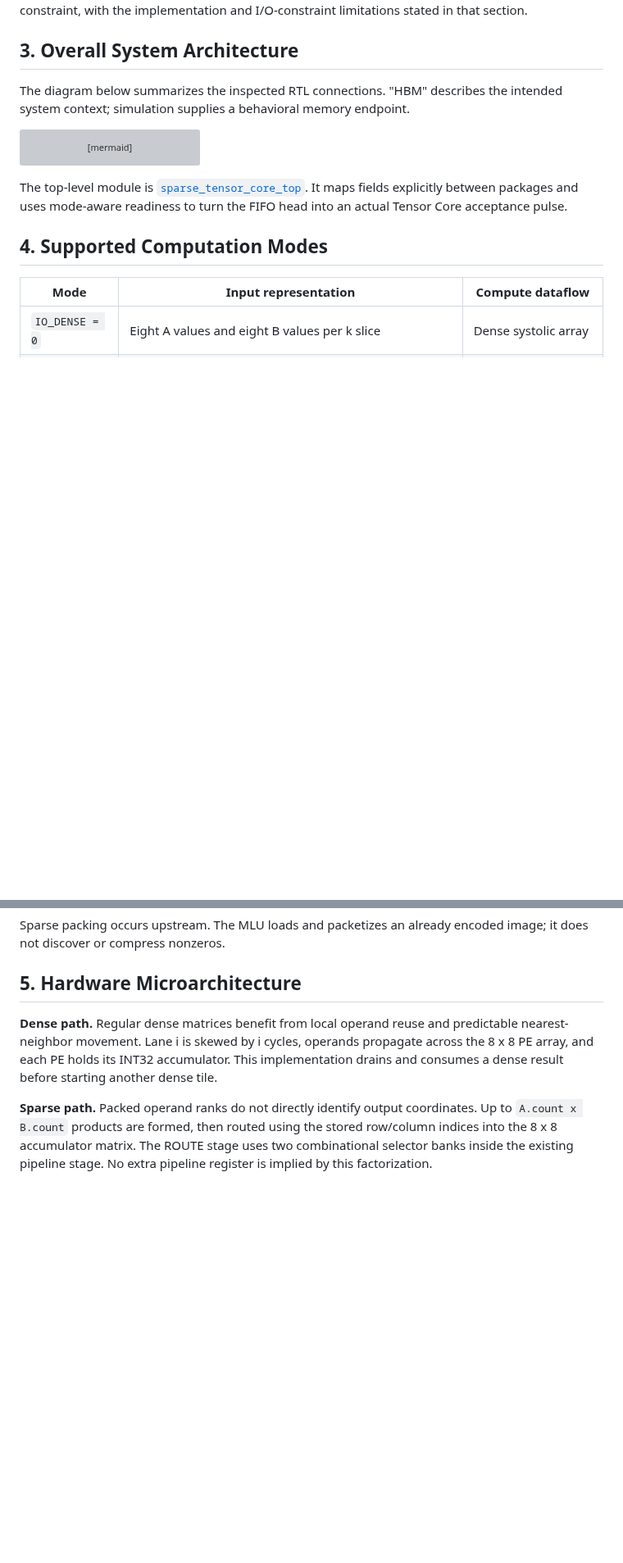
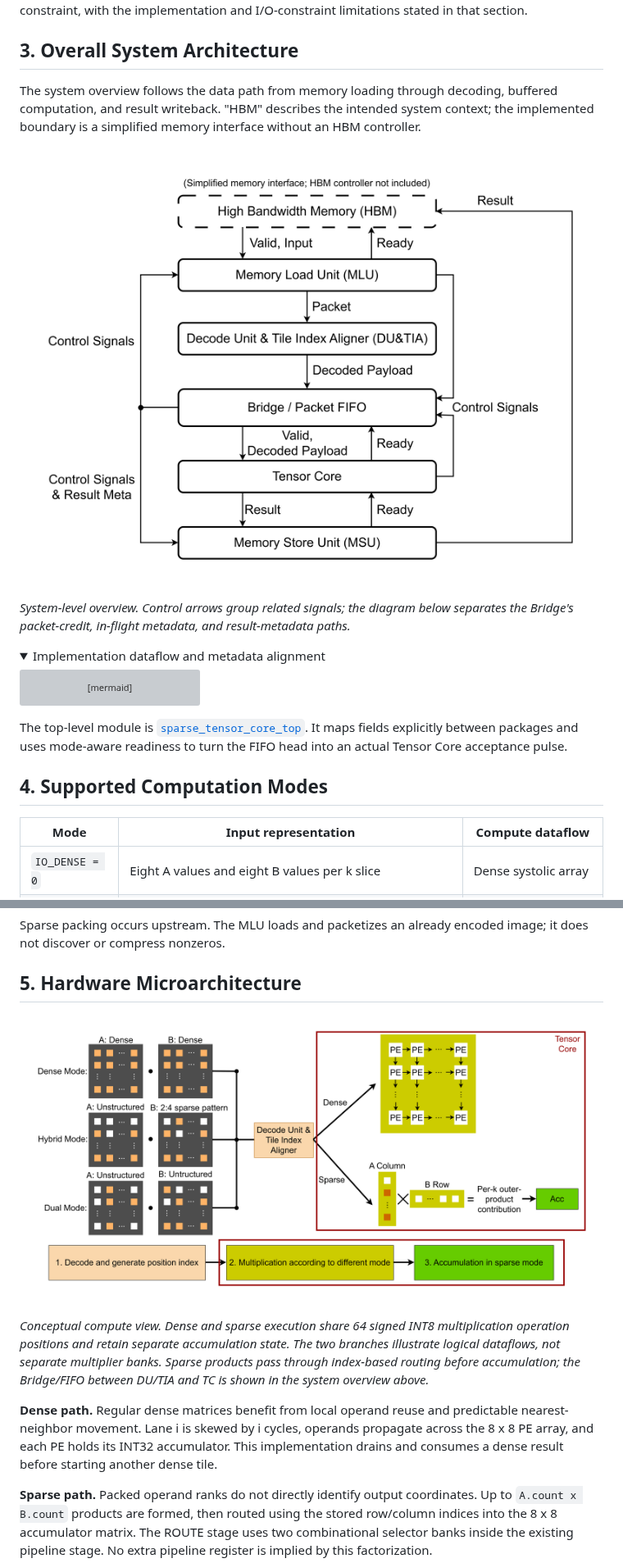
Before and after one commit to HHY-gigabtye/A-Multi-Mode-Tensor-Core-with-Shared-Multipliers-for-Dense-and-Sparse-Matrix-Multiplication, a Markdown page: README.md, 2 parts joined by grey strips. Shown at 82% size. Rendered like a GitHub page; pictures changed too: docs/DU&TIA and Tensor Core architecture.png (added), docs/Overall System Architecture.png (added); folded sections open; blank space fills up the shorter version; grey boxes are pictures that could not be loaded.

Commit message:
docs: add architecture figures to the project overview
Place the system overview in Section 3 and the DU/TIA and Tensor Core compute diagram in Section 5. Preserve the detailed Mermaid dataflow in an expandable section and explain shared arithmetic, routing, and simplified memory scope in captions.

Use the supplied PNGs without editing them. Verify image blob hashes and limit the tree diff to README.md and the two figures.

````diff
--- a/README.md
+++ b/README.md
@@ -87,7 +87,14 @@ Timing checks are implemented in the [system testbench](integration_sv/tb/tb_spa
 
 ## 3. Overall System Architecture
 
-The diagram below summarizes the inspected RTL connections. "HBM" describes the intended system context; simulation supplies a behavioral memory endpoint.
+The system overview follows the data path from memory loading through decoding, buffered computation, and result writeback. "HBM" describes the intended system context; the implemented boundary is a simplified memory interface without an HBM controller.
+
+![Overall system architecture: memory, MLU, DU/TIA, Bridge / Packet FIFO, Tensor Core, and MSU](docs/Overall%20System%20Architecture.png)
+
+*System-level overview. Control arrows group related signals; the diagram below separates the Bridge's packet-credit, in-flight metadata, and result-metadata paths.*
+
+<details>
+<summary>Implementation dataflow and metadata alignment</summary>
 
 ```mermaid
 flowchart LR
@@ -126,6 +135,10 @@ The MLU reads fixed-size images rather than variable-length compressed streams:
 Sparse packing occurs upstream. The MLU loads and packetizes an already encoded image; it does not discover or compress nonzeros.
 
 ## 5. Hardware Microarchitecture
+
+![DU/TIA and Tensor Core architecture showing dense, hybrid, and dual modes](docs/DU%26TIA%20and%20Tensor%20Core%20architecture.png)
+
+*Conceptual compute view. Dense and sparse execution share 64 signed INT8 multiplication operation positions and retain separate accumulation state. The two branches illustrate logical dataflows, not separate multiplier banks. Sparse products pass through index-based routing before accumulation; the Bridge/FIFO between DU/TIA and TC is shown in the system overview above.*
 
 **Dense path.** Regular dense matrices benefit from local operand reuse and predictable nearest-neighbor movement. Lane i is skewed by i cycles, operands propagate across the 8 x 8 PE array, and each PE holds its INT32 accumulator. This implementation drains and consumes a dense result before starting another dense tile.
 
````
Also changed, not shown: other parts of README.md (+2 -0 lines).
